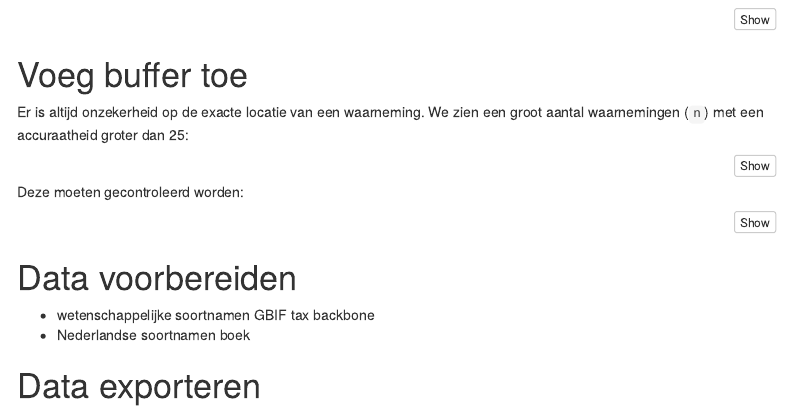
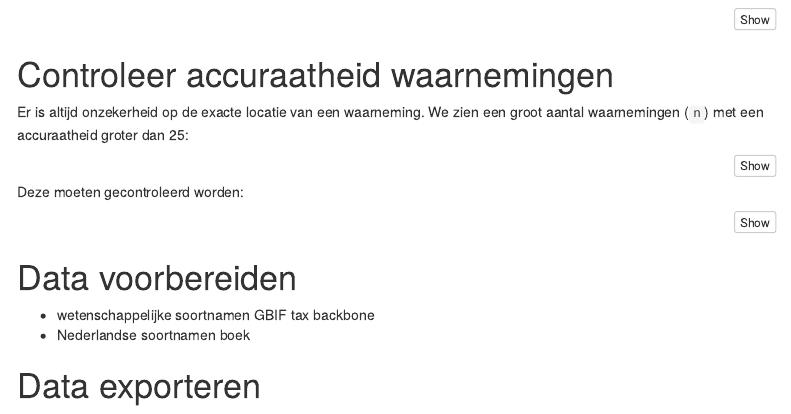
Before and after one commit to wlangera/slak-in-du, an R Markdown document (src/markdown/dataselectie_kust.Rmd): the page in a window 1100 px wide, from 1800 px down. Rendered offline with R 4.5, knitr and Pandoc, with nearby package versions; the code chunks are not run, so their results and figures are left out; menus at the side of the page are left out.

Commit message:
change section name accuracy

````diff
--- a/src/markdown/dataselectie_kust.Rmd
+++ b/src/markdown/dataselectie_kust.Rmd
@@ -267,7 +267,7 @@ land_zoetwater_kust_selectie <- land_zoetwater_kust %>%
 ```
 
 
-# Voeg buffer toe
+# Controleer accuraatheid waarnemingen
 
 Er is altijd onzekerheid op de exacte locatie van een waarneming. We zien een groot aantal waarnemingen (```n```) met een accuraatheid groter dan 25:
 
````
